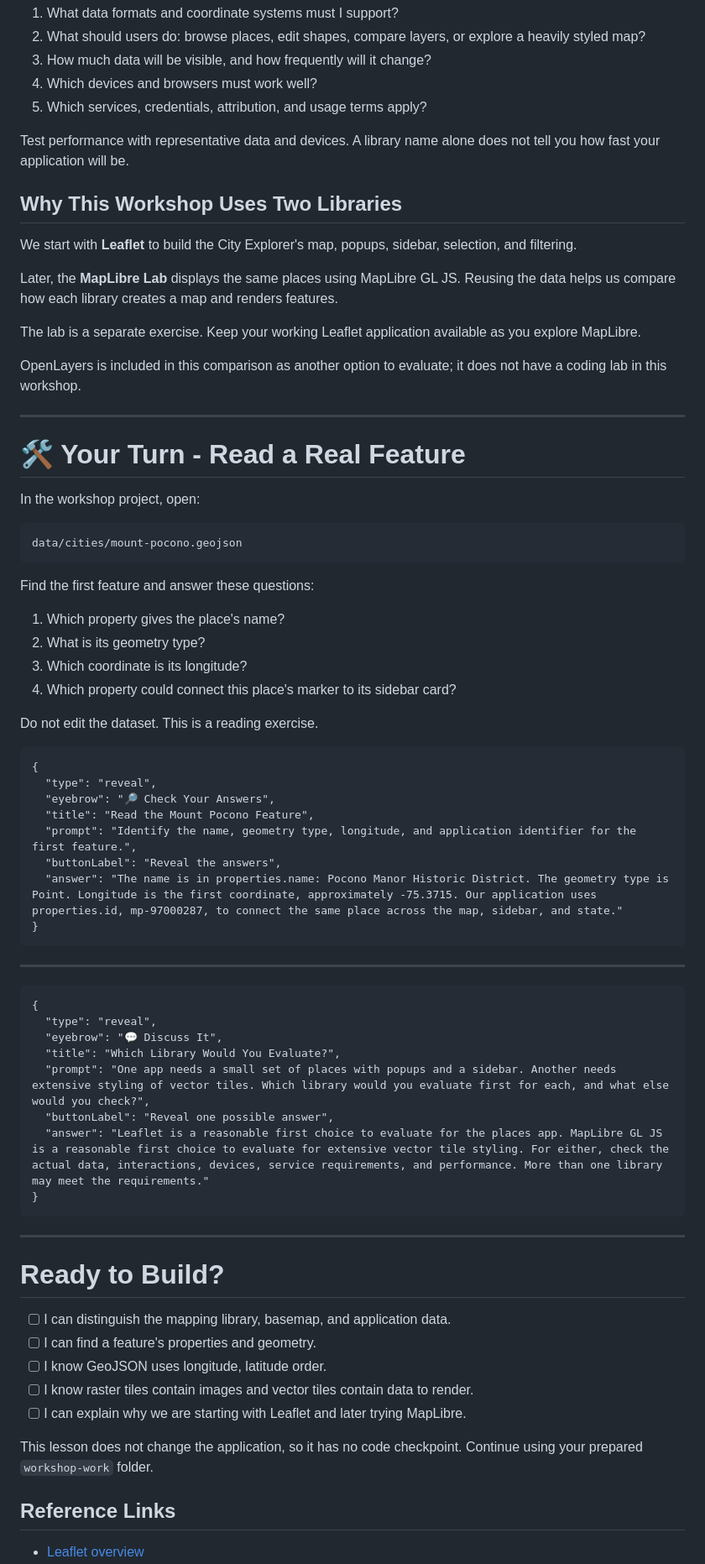
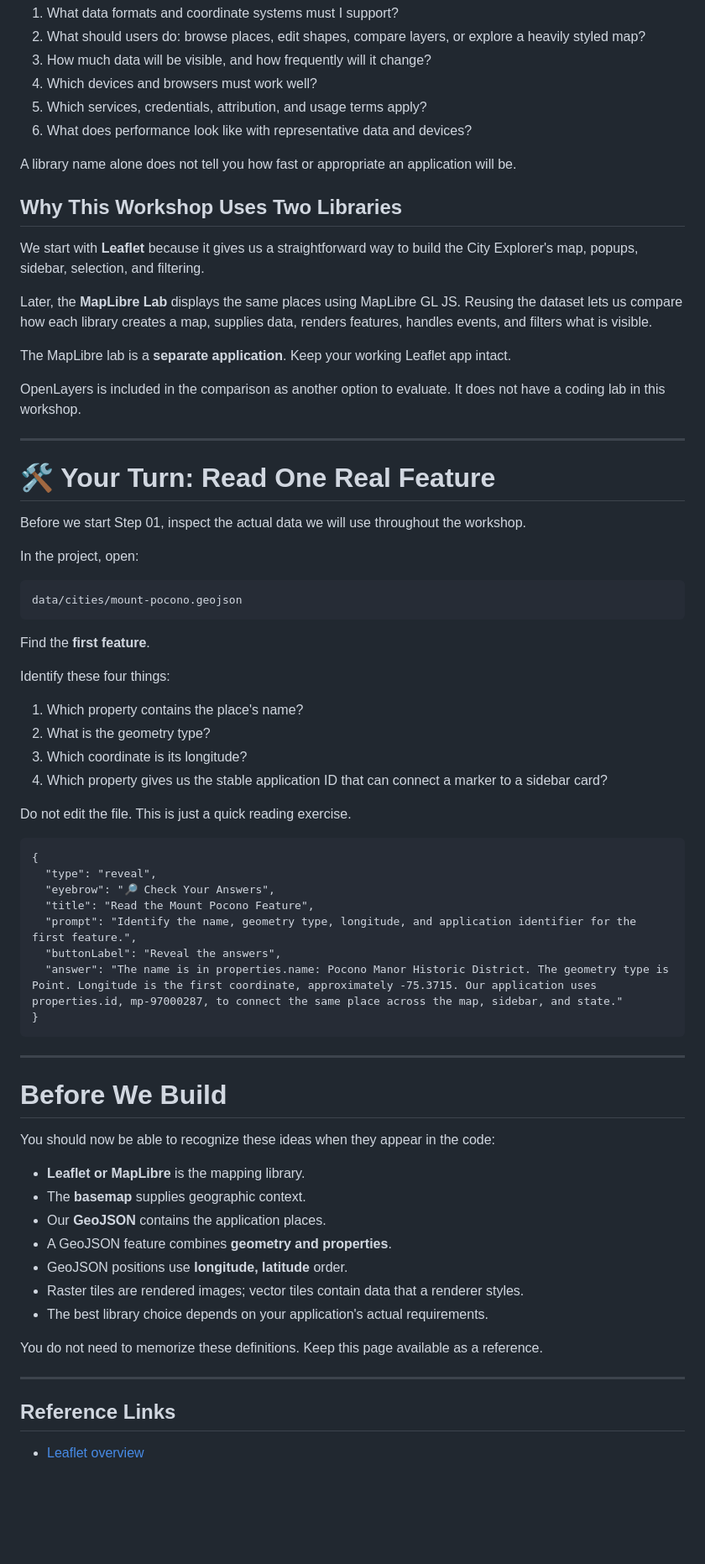
Before and after one commit to cyatteau/techbash-2026-web-mapping-workshop, a Markdown page: workshop-site/mapping-foundations.md, the part around one of its changes. Shown at 84% size. Drawn GitHub-style; blank space fills up the shorter version.

Commit message:
Revise mapping foundations document for clarity
Updated language for clarity and consistency throughout the document, including changes to descriptions of mapping libraries and geographic data.

````diff
--- a/workshop-site/mapping-foundations.md
+++ b/workshop-site/mapping-foundations.md
@@ -199,37 +222,42 @@ For a production project, ask:
 3. How much data will be visible, and how frequently will it change?
 4. Which devices and browsers must work well?
 5. Which services, credentials, attribution, and usage terms apply?
+6. What does performance look like with representative data and devices?
 
-Test performance with representative data and devices. A library name alone does not tell you how fast your application will be.
+A library name alone does not tell you how fast or appropriate an application will be.
 
 ## Why This Workshop Uses Two Libraries
 
-We start with **Leaflet** to build the City Explorer's map, popups, sidebar, selection, and filtering.
+We start with **Leaflet** because it gives us a straightforward way to build the City Explorer's map, popups, sidebar, selection, and filtering.
 
-Later, the **MapLibre Lab** displays the same places using MapLibre GL JS. Reusing the data helps us compare how each library creates a map and renders features.
+Later, the **MapLibre Lab** displays the same places using MapLibre GL JS. Reusing the dataset lets us compare how each library creates a map, supplies data, renders features, handles events, and filters what is visible.
 
-The lab is a separate exercise. Keep your working Leaflet application available as you explore MapLibre.
+The MapLibre lab is a **separate application**. Keep your working Leaflet app intact.
 
-OpenLayers is included in this comparison as another option to evaluate; it does not have a coding lab in this workshop.
+OpenLayers is included in the comparison as another option to evaluate. It does not have a coding lab in this workshop.
 
 ---
 
-# 🛠️ Your Turn - Read a Real Feature
+# 🛠️ Your Turn: Read One Real Feature
 
-In the workshop project, open:
+Before we start Step 01, inspect the actual data we will use throughout the workshop.
+
+In the project, open:
 
 ```text
 data/cities/mount-pocono.geojson
 ```
 
-Find the first feature and answer these questions:
+Find the **first feature**.
 
-1. Which property gives the place's name?
-2. What is its geometry type?
+Identify these four things:
+
+1. Which property contains the place's name?
+2. What is the geometry type?
 3. Which coordinate is its longitude?
-4. Which property could connect this place's marker to its sidebar card?
+4. Which property gives us the stable application ID that can connect a marker to a sidebar card?
 
-Do not edit the dataset. This is a reading exercise.
+Do not edit the file. This is just a quick reading exercise.
 
 ```activity
 {
@@ -244,28 +272,21 @@ Do not edit the dataset. This is a reading exercise.
 
 ---
 
-```activity
-{
-  "type": "reveal",
-  "eyebrow": "💬 Discuss It",
-  "title": "Which Library Would You Evaluate?",
-  "prompt": "One app needs a small set of places with popups and a sidebar. Another needs extensive styling of vector tiles. Which library would you evaluate first for each, and what else would you check?",
-  "buttonLabel": "Reveal one possible answer",
-  "answer": "Leaflet is a reasonable first choice to evaluate for the places app. MapLibre GL JS is a reasonable first choice to evaluate for extensive vector tile styling. For either, check the actual data, interactions, devices, service requirements, and performance. More than one library may meet the requirements."
-}
-```
+# Before We Build
+
+You should now be able to recognize these ideas when they appear in the code:
+
+- **Leaflet or MapLibre** is the mapping library.
+- The **basemap** supplies geographic context.
+- Our **GeoJSON** contains the application places.
+- A GeoJSON feature combines **geometry and properties**.
+- GeoJSON positions use **longitude, latitude** order.
+- Raster tiles are rendered images; vector tiles contain data that a renderer styles.
+- The best library choice depends on your application's actual requirements.
+
+You do not need to memorize these definitions. Keep this page available as a reference.
 
 ---
-
-# Ready to Build?
-
-- [ ] I can distinguish the mapping library, basemap, and application data.
-- [ ] I can find a feature's properties and geometry.
-- [ ] I know GeoJSON uses longitude, latitude order.
-- [ ] I know raster tiles contain images and vector tiles contain data to render.
-- [ ] I can explain why we are starting with Leaflet and later trying MapLibre.
-
-This lesson does not change the application, so it has no code checkpoint. Continue using your prepared `workshop-work` folder.
 
 ## Reference Links
 
````
Also changed, not shown: other parts of workshop-site/mapping-foundations.md (+87 -64 lines).
